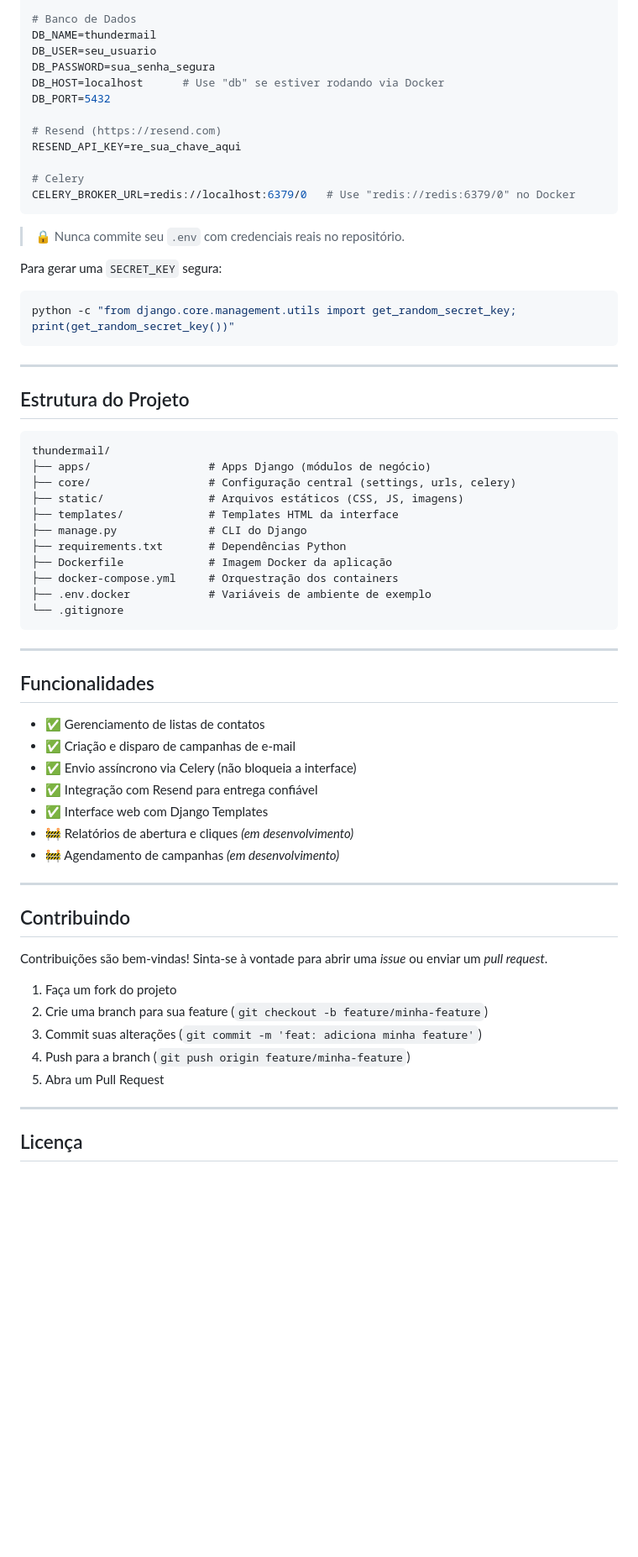
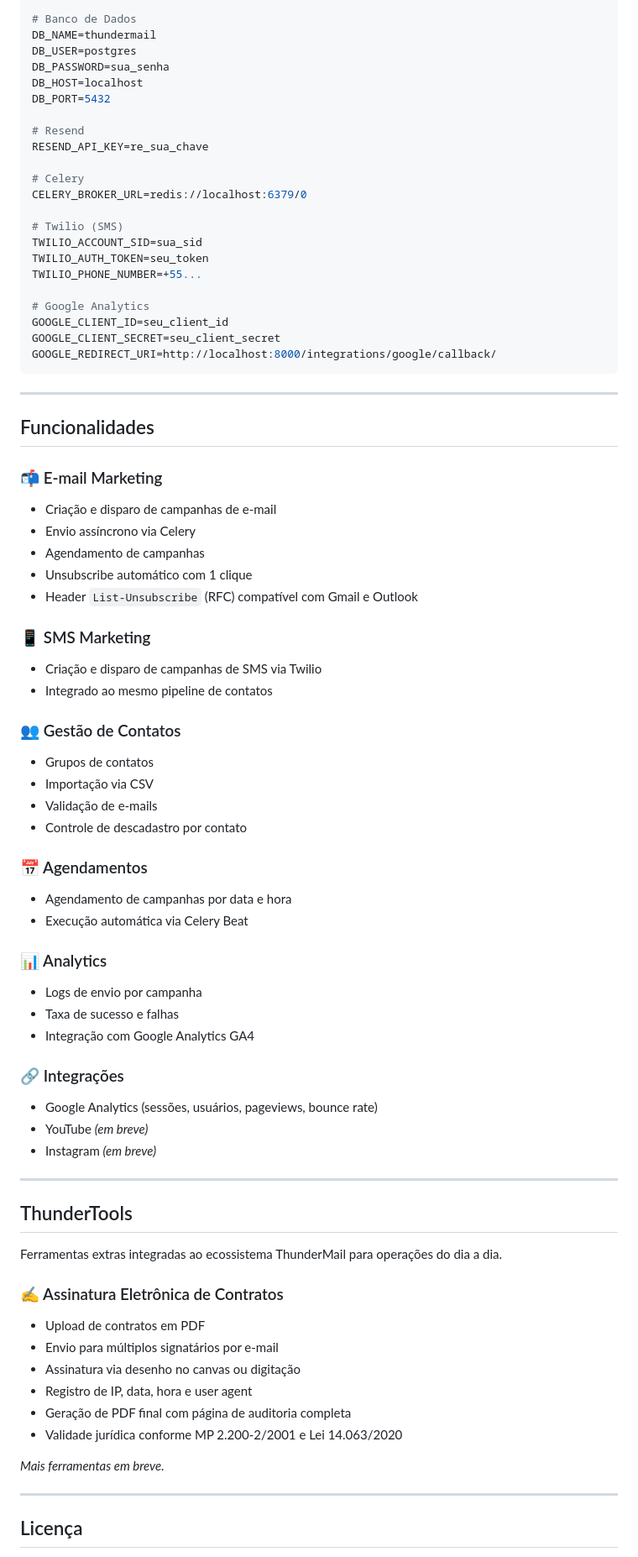
Before and after one commit to uDanielMelo/thundermail, a Markdown page: README.md, the part around one of its changes. Shown at 84% size. Drawn GitHub-style; blank space fills up the shorter version.

Commit message:
docs: atualiza README com estado atual do projeto

````diff
--- a/README.md
+++ b/README.md
@@ -165,65 +112,78 @@ ALLOWED_HOSTS=localhost,127.0.0.1
 
 # Banco de Dados
 DB_NAME=thundermail
-DB_USER=seu_usuario
-DB_PASSWORD=sua_senha_segura
-DB_HOST=localhost      # Use "db" se estiver rodando via Docker
+DB_USER=postgres
+DB_PASSWORD=sua_senha
+DB_HOST=localhost
 DB_PORT=5432
 
-# Resend (https://resend.com)
-RESEND_API_KEY=re_sua_chave_aqui
+# Resend
+RESEND_API_KEY=re_sua_chave
 
 # Celery
-CELERY_BROKER_URL=redis://localhost:6379/0   # Use "redis://redis:6379/0" no Docker
-```
+CELERY_BROKER_URL=redis://localhost:6379/0
 
-> 🔒 Nunca commite seu `.env` com credenciais reais no repositório.
+# Twilio (SMS)
+TWILIO_ACCOUNT_SID=sua_sid
+TWILIO_AUTH_TOKEN=seu_token
+TWILIO_PHONE_NUMBER=+55...
 
-Para gerar uma `SECRET_KEY` segura:
-```bash
-python -c "from django.core.management.utils import get_random_secret_key; print(get_random_secret_key())"
-```
-
----
-
-## Estrutura do Projeto
-```
-thundermail/
-├── apps/                  # Apps Django (módulos de negócio)
-├── core/                  # Configuração central (settings, urls, celery)
-├── static/                # Arquivos estáticos (CSS, JS, imagens)
-├── templates/             # Templates HTML da interface
-├── manage.py              # CLI do Django
-├── requirements.txt       # Dependências Python
-├── Dockerfile             # Imagem Docker da aplicação
-├── docker-compose.yml     # Orquestração dos containers
-├── .env.docker            # Variáveis de ambiente de exemplo
-└── .gitignore
+# Google Analytics
+GOOGLE_CLIENT_ID=seu_client_id
+GOOGLE_CLIENT_SECRET=seu_client_secret
+GOOGLE_REDIRECT_URI=http://localhost:8000/integrations/google/callback/
 ```
 
 ---
 
 ## Funcionalidades
 
-- ✅ Gerenciamento de listas de contatos
-- ✅ Criação e disparo de campanhas de e-mail
-- ✅ Envio assíncrono via Celery (não bloqueia a interface)
-- ✅ Integração com Resend para entrega confiável
-- ✅ Interface web com Django Templates
-- 🚧 Relatórios de abertura e cliques *(em desenvolvimento)*
-- 🚧 Agendamento de campanhas *(em desenvolvimento)*
+### 📬 E-mail Marketing
+- Criação e disparo de campanhas de e-mail
+- Envio assíncrono via Celery
+- Agendamento de campanhas
+- Unsubscribe automático com 1 clique
+- Header `List-Unsubscribe` (RFC) compatível com Gmail e Outlook
+
+### 📱 SMS Marketing
+- Criação e disparo de campanhas de SMS via Twilio
+- Integrado ao mesmo pipeline de contatos
+
+### 👥 Gestão de Contatos
+- Grupos de contatos
+- Importação via CSV
+- Validação de e-mails
+- Controle de descadastro por contato
+
+### 📅 Agendamentos
+- Agendamento de campanhas por data e hora
+- Execução automática via Celery Beat
+
+### 📊 Analytics
+- Logs de envio por campanha
+- Taxa de sucesso e falhas
+- Integração com Google Analytics GA4
+
+### 🔗 Integrações
+- Google Analytics (sessões, usuários, pageviews, bounce rate)
+- YouTube *(em breve)*
+- Instagram *(em breve)*
 
 ---
 
-## Contribuindo
+## ThunderTools
 
-Contribuições são bem-vindas! Sinta-se à vontade para abrir uma *issue* ou enviar um *pull request*.
+Ferramentas extras integradas ao ecossistema ThunderMail para operações do dia a dia.
 
-1. Faça um fork do projeto
-2. Crie uma branch para sua feature (`git checkout -b feature/minha-feature`)
-3. Commit suas alterações (`git commit -m 'feat: adiciona minha feature'`)
-4. Push para a branch (`git push origin feature/minha-feature`)
-5. Abra um Pull Request
+### ✍️ Assinatura Eletrônica de Contratos
+- Upload de contratos em PDF
+- Envio para múltiplos signatários por e-mail
+- Assinatura via desenho no canvas ou digitação
+- Registro de IP, data, hora e user agent
+- Geração de PDF final com página de auditoria completa
+- Validade jurídica conforme MP 2.200-2/2001 e Lei 14.063/2020
+
+*Mais ferramentas em breve.*
 
 ---
 
````
Also changed, not shown: other parts of README.md (+25 -78 lines).
